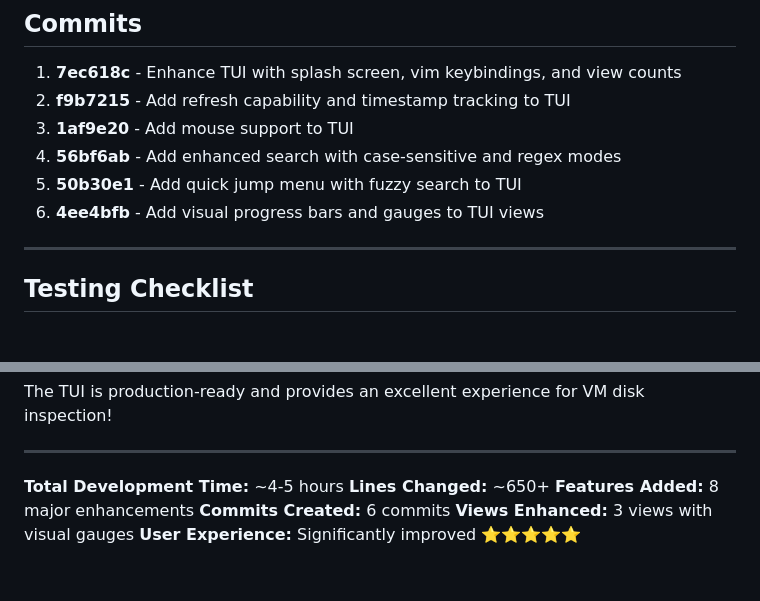
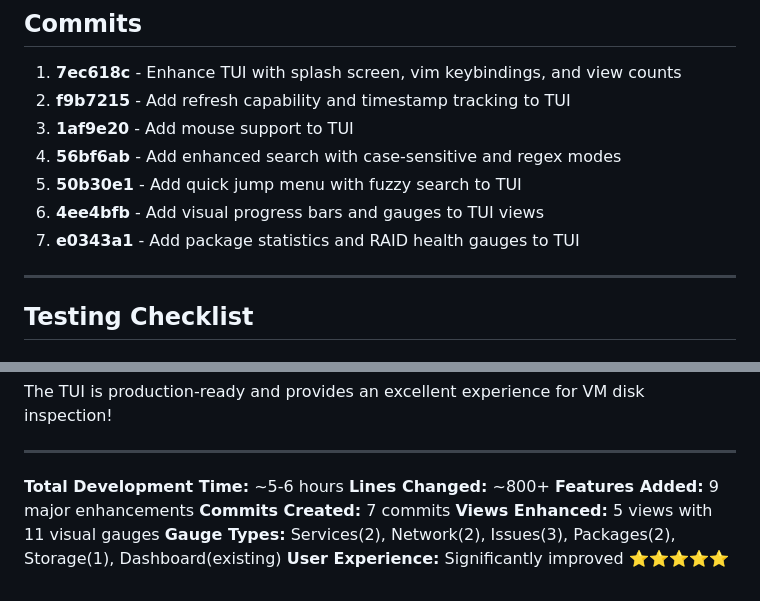
Before and after one commit to ssahani/guestkit, a Markdown page: docs/development/tui-session-summary.md, 2 parts joined by grey strips. Rendered like a GitHub page.

```diff
--- a/docs/development/tui-session-summary.md
+++ b/docs/development/tui-session-summary.md
@@ -287,6 +329,7 @@ Dashboard | Network (5) | Packages (1247) | Services (42) | ...
 4. **56bf6ab** - Add enhanced search with case-sensitive and regex modes
 5. **50b30e1** - Add quick jump menu with fuzzy search to TUI
 6. **4ee4bfb** - Add visual progress bars and gauges to TUI views
+7. **e0343a1** - Add package statistics and RAID health gauges to TUI
 
 ---
 
@@ -406,9 +449,10 @@ The TUI is production-ready and provides an excellent experience for VM disk ins
 
 ---
 
-**Total Development Time:** ~4-5 hours
-**Lines Changed:** ~650+
-**Features Added:** 8 major enhancements
-**Commits Created:** 6 commits
-**Views Enhanced:** 3 views with visual gauges
+**Total Development Time:** ~5-6 hours
+**Lines Changed:** ~800+
+**Features Added:** 9 major enhancements
+**Commits Created:** 7 commits
+**Views Enhanced:** 5 views with 11 visual gauges
+**Gauge Types:** Services(2), Network(2), Issues(3), Packages(2), Storage(1), Dashboard(existing)
 **User Experience:** Significantly improved ⭐⭐⭐⭐⭐
```
Also changed, not shown: other parts of docs/development/tui-session-summary.md (+46 -4 lines).
